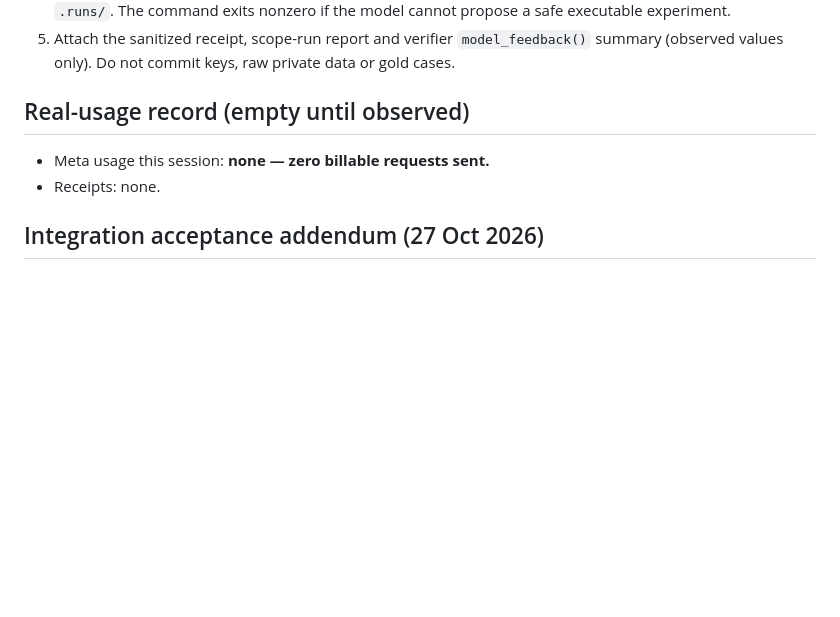
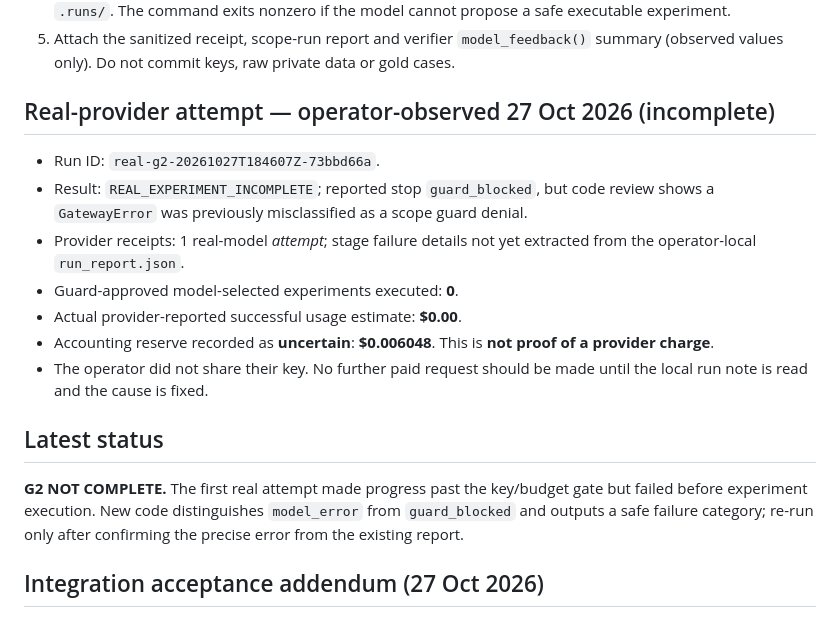
Before and after one commit to Ankit6149/second-source, a Markdown page: docs/G2_ACCEPTANCE.md, the part around the change. Drawn GitHub-style; blank space fills up the shorter version.

Commit message:
docs(g2): record first real attempt as incomplete with uncertain charge, pending diagnosis

```diff
--- a/docs/G2_ACCEPTANCE.md
+++ b/docs/G2_ACCEPTANCE.md
@@ -75,10 +75,19 @@ The 2 skips are `test_g2_smoke_real.py` (no key/budget configured).
 5. Attach the sanitized receipt, scope-run report and verifier `model_feedback()`
    summary (observed values only). Do not commit keys, raw private data or gold cases.
 
-## Real-usage record (empty until observed)
+## Real-provider attempt — operator-observed 27 Oct 2026 (incomplete)
 
-- Meta usage this session: **none — zero billable requests sent.**
-- Receipts: none.
+- Run ID: `real-g2-20261027T184607Z-73bbd66a`.
+- Result: `REAL_EXPERIMENT_INCOMPLETE`; reported stop `guard_blocked`, but code review shows a `GatewayError` was previously misclassified as a scope guard denial.
+- Provider receipts: 1 real-model *attempt*; stage failure details not yet extracted from the operator-local `run_report.json`.
+- Guard-approved model-selected experiments executed: **0**.
+- Actual provider-reported successful usage estimate: **$0.00**.
+- Accounting reserve recorded as **uncertain**: **$0.006048**. This is **not proof of a provider charge**.
+- The operator did not share their key. No further paid request should be made until the local run note is read and the cause is fixed.
+
+## Latest status
+
+**G2 NOT COMPLETE.** The first real attempt made progress past the key/budget gate but failed before experiment execution. New code distinguishes `model_error` from `guard_blocked` and outputs a safe failure category; re-run only after confirming the precise error from the existing report.
 
 ## Integration acceptance addendum (27 Oct 2026)
 
```
